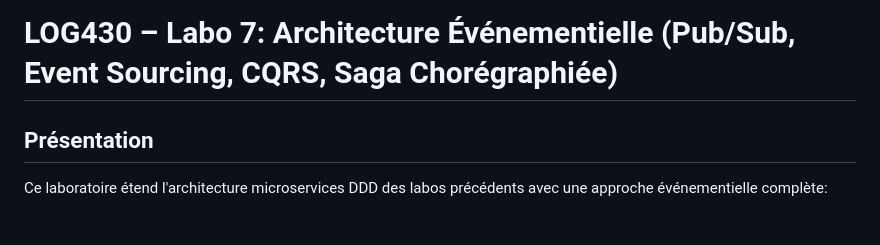
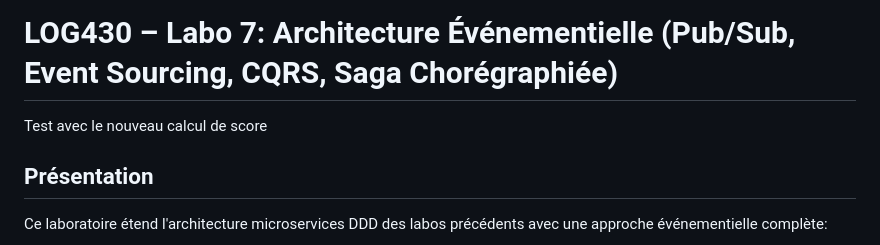
Before and after one commit to TalipKoyluoglu/LOG430-Labo7, a Markdown page: README.md, the part around the change. GitHub-like rendering.

Commit message:
Update README with new score calculation test
Added a note about testing the new score calculation.

```diff
--- a/README.md
+++ b/README.md
@@ -1,5 +1,5 @@
 # LOG430 – Labo 7: Architecture Événementielle (Pub/Sub, Event Sourcing, CQRS, Saga Chorégraphiée)
-
+Test avec le nouveau calcul de score
 ## Présentation
 Ce laboratoire étend l'architecture microservices DDD des labos précédents avec une approche événementielle complète:
 - Pub/Sub via Redis Streams (plusieurs abonnés)
```
